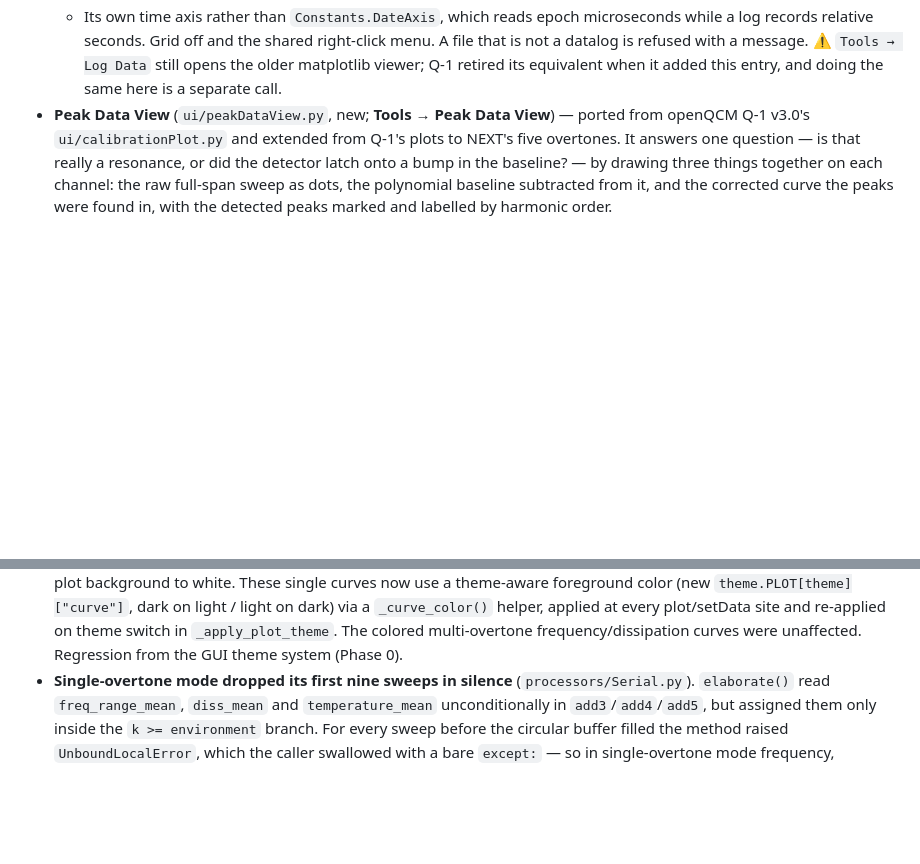
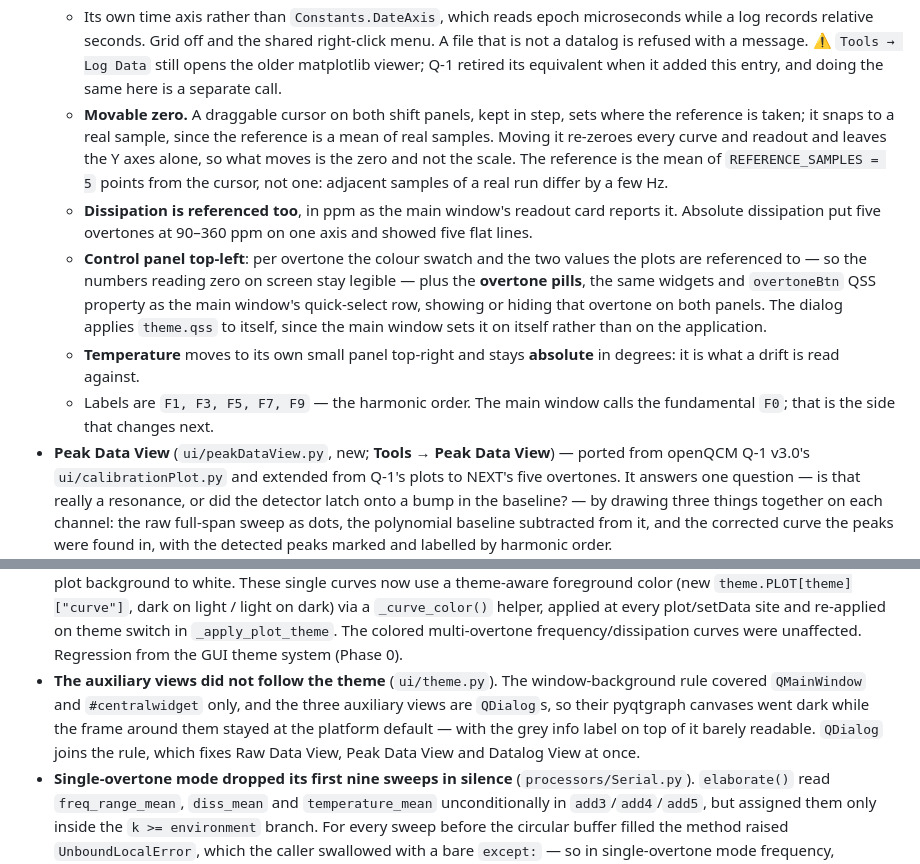
Before and after one commit to openQCM/openqcm-next, a Markdown page: CHANGELOG.md, 2 parts joined by grey strips. Rendered like a GitHub page; blank space fills up the shorter version.

Commit message:
docs: record the Datalog View reference controls and the QDialog theme fix
Co-Authored-By: Claude Opus 5 <noreply@anthropic.com>

```diff
--- a/CHANGELOG.md
+++ b/CHANGELOG.md
@@ -246,6 +246,22 @@ Conventional Commits. Versions are marked by Git tags.
     records relative seconds. Grid off and the shared right-click menu. A file that is not a datalog
     is refused with a message. ⚠️ `Tools → Log Data` still opens the older matplotlib viewer; Q-1
     retired its equivalent when it added this entry, and doing the same here is a separate call.
+  - **Movable zero.** A draggable cursor on both shift panels, kept in step, sets where the reference
+    is taken; it snaps to a real sample, since the reference is a mean of real samples. Moving it
+    re-zeroes every curve and readout and leaves the Y axes alone, so what moves is the zero and not
+    the scale. The reference is the mean of `REFERENCE_SAMPLES = 5` points from the cursor, not one:
+    adjacent samples of a real run differ by a few Hz.
+  - **Dissipation is referenced too**, in ppm as the main window's readout card reports it. Absolute
+    dissipation put five overtones at 90–360 ppm on one axis and showed five flat lines.
+  - **Control panel top-left**: per overtone the colour swatch and the two values the plots are
+    referenced to — so the numbers reading zero on screen stay legible — plus the **overtone pills**,
+    the same widgets and `overtoneBtn` QSS property as the main window's quick-select row, showing or
+    hiding that overtone on both panels. The dialog applies `theme.qss` to itself, since the main
+    window sets it on itself rather than on the application.
+  - **Temperature** moves to its own small panel top-right and stays **absolute** in degrees: it is
+    what a drift is read against.
+  - Labels are `F1, F3, F5, F7, F9` — the harmonic order. The main window calls the fundamental `F0`;
+    that is the side that changes next.
 - **Peak Data View** (`ui/peakDataView.py`, new; **Tools → Peak Data View**) — ported from openQCM
   Q-1 v3.0's `ui/calibrationPlot.py` and extended from Q-1's plots to NEXT's five overtones. It
   answers one question — is that really a resonance, or did the detector latch onto a bump in the
@@ -474,6 +490,11 @@ Conventional Commits. Versions are marked by Git tags.
   light / light on dark) via a `_curve_color()` helper, applied at every plot/setData site and
   re-applied on theme switch in `_apply_plot_theme`. The colored multi-overtone
   frequency/dissipation curves were unaffected. Regression from the GUI theme system (Phase 0).
+- **The auxiliary views did not follow the theme** (`ui/theme.py`). The window-background rule
+  covered `QMainWindow` and `#centralwidget` only, and the three auxiliary views are `QDialog`s, so
+  their pyqtgraph canvases went dark while the frame around them stayed at the platform default —
+  with the grey info label on top of it barely readable. `QDialog` joins the rule, which fixes Raw
+  Data View, Peak Data View and Datalog View at once.
 - **Single-overtone mode dropped its first nine sweeps in silence** (`processors/Serial.py`).
   `elaborate()` read `freq_range_mean`, `diss_mean` and `temperature_mean` unconditionally in
   `add3`/`add4`/`add5`, but assigned them only inside the `k >= environment` branch. For every
```
